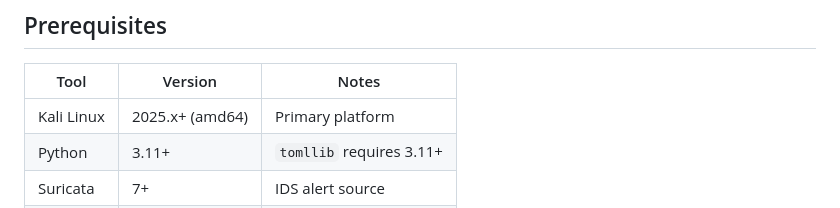
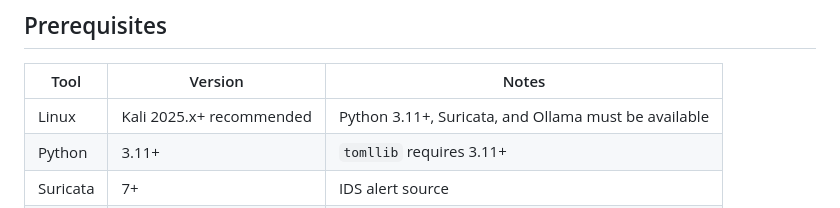
Before and after one commit to dzipsin/p000774csitcp, a Markdown page: README.md, the part around the change. GitHub-like rendering.

Commit message:
Soften platform requirement to Linux (Kali recommended)

```diff
--- a/README.md
+++ b/README.md
@@ -10,7 +10,7 @@ Reads Suricata IDS alerts from `eve.json`, groups them into incidents by source
 
 | Tool | Version | Notes |
 |------|---------|-------|
-| Kali Linux | 2025.x+ (amd64) | Primary platform |
+| Linux | Kali 2025.x+ recommended | Python 3.11+, Suricata, and Ollama must be available |
 | Python | 3.11+ | `tomllib` requires 3.11+ |
 | Suricata | 7+ | IDS alert source |
 | Ollama | Latest | Local LLM server |
```
